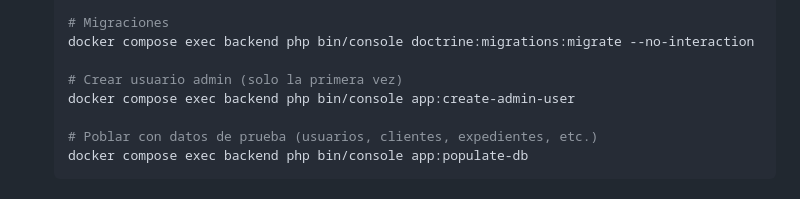
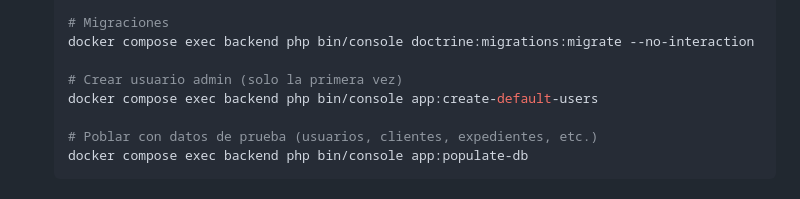
Before and after one commit to SandraTM22/TFG_App, a Markdown page: README.md, the part around the change. Drawn GitHub-style.

```diff
--- a/README.md
+++ b/README.md
@@ -55,7 +55,7 @@ En el ámbito de la gestión de expedientes judiciales, es fundamental contar co
     docker compose exec backend php bin/console doctrine:migrations:migrate --no-interaction
 
     # Crear usuario admin (solo la primera vez)
-    docker compose exec backend php bin/console app:create-admin-user
+    docker compose exec backend php bin/console app:create-default-users
 
     # Poblar con datos de prueba (usuarios, clientes, expedientes, etc.)
     docker compose exec backend php bin/console app:populate-db
```
